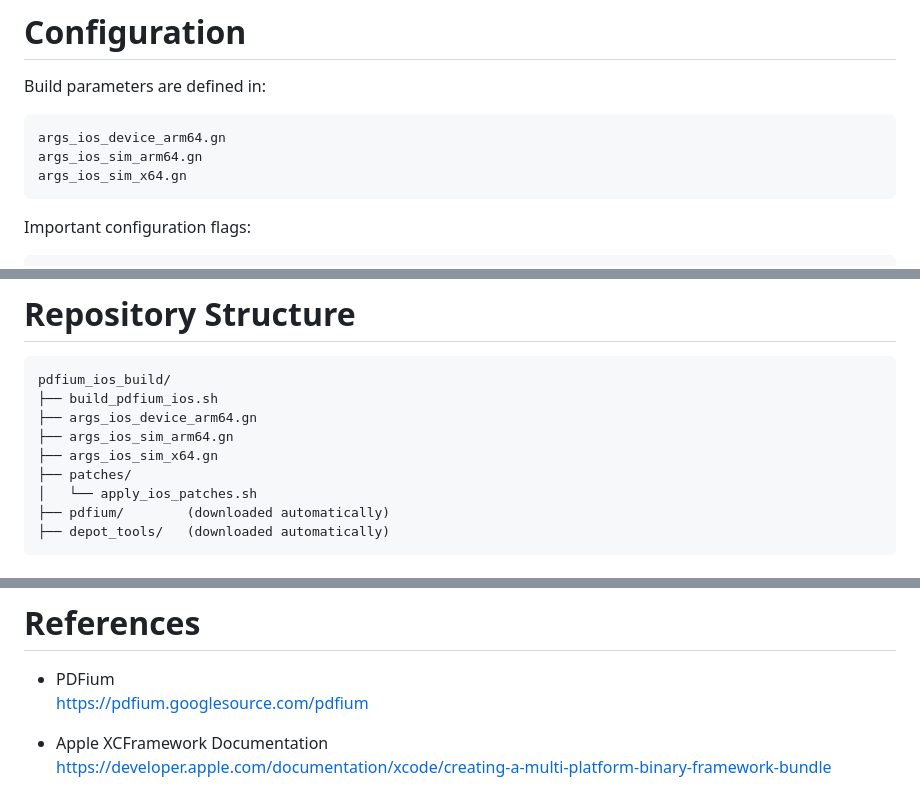
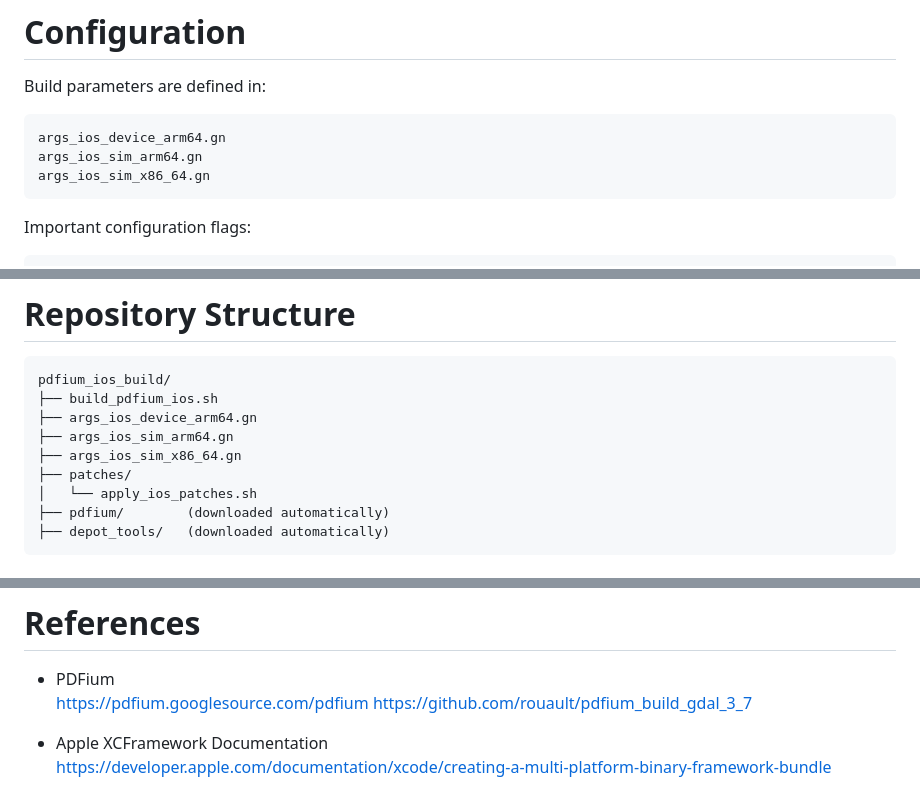
Before and after one commit to JoelOrrala/landing, a Markdown page: README.md, 3 parts joined by grey strips. GitHub-like rendering.

````diff
--- a/README.md
+++ b/README.md
@@ -140,7 +140,7 @@ Build parameters are defined in:
 ```
 args_ios_device_arm64.gn
 args_ios_sim_arm64.gn
-args_ios_sim_x64.gn
+args_ios_sim_x86_64.gn
 ```
 
 Important configuration flags:
@@ -287,7 +287,7 @@ pdfium_ios_build/
 ├── build_pdfium_ios.sh
 ├── args_ios_device_arm64.gn
 ├── args_ios_sim_arm64.gn
-├── args_ios_sim_x64.gn
+├── args_ios_sim_x86_64.gn
 ├── patches/
 │   └── apply_ios_patches.sh
 ├── pdfium/        (downloaded automatically)
@@ -327,6 +327,8 @@ Architectures in the fat file: x86_64 arm64
 
 - PDFium
   https://pdfium.googlesource.com/pdfium
+  https://github.com/rouault/pdfium_build_gdal_3_7
+
 
 - Apple XCFramework Documentation
   https://developer.apple.com/documentation/xcode/creating-a-multi-platform-binary-framework-bundle
````
